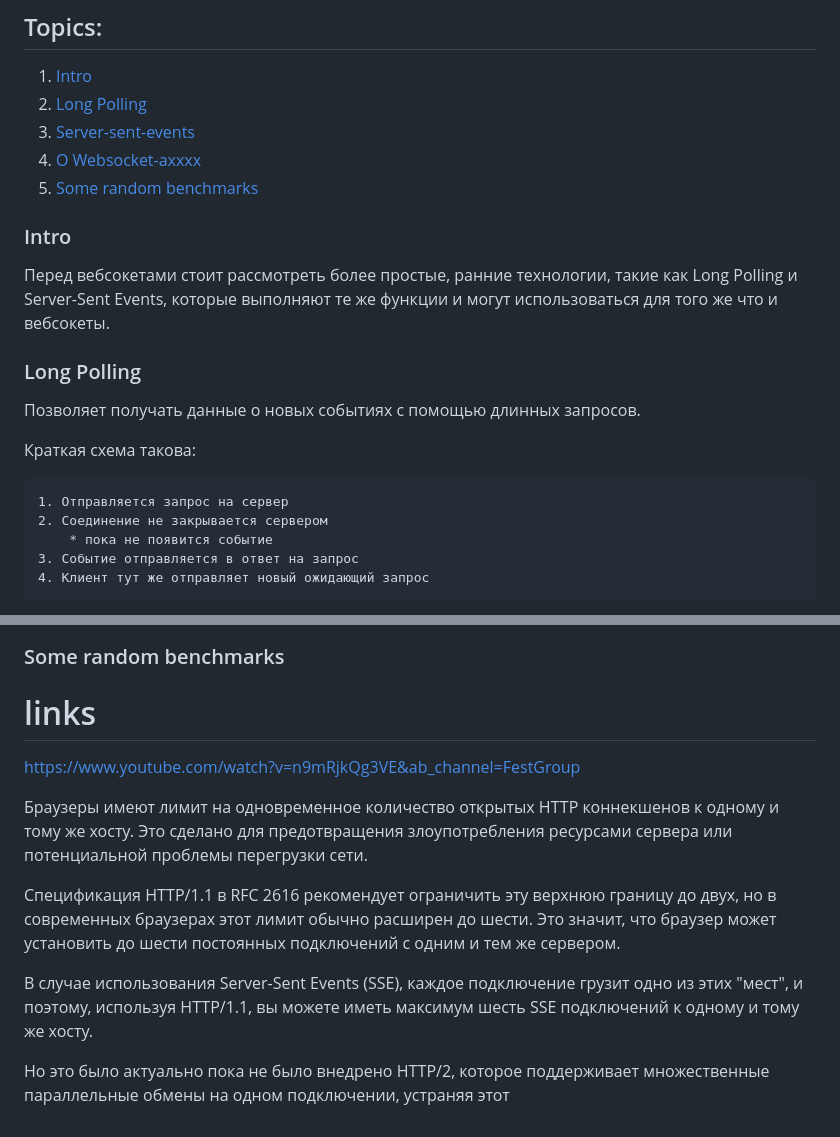
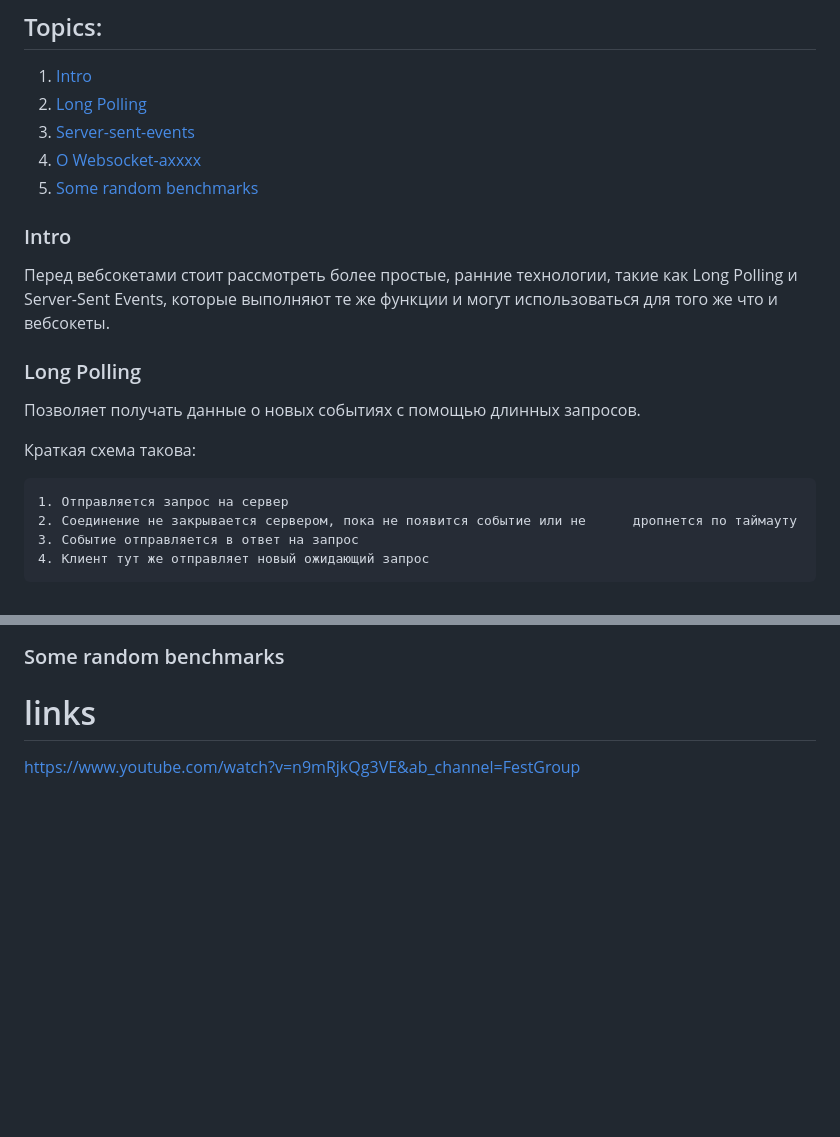
Before and after one commit to nnnLik/tgk-sse-long-polling-websockets, a Markdown page: README.md, 2 parts joined by grey strips. GitHub-like rendering; blank space fills up the shorter version.

Commit message:
refactor

```diff
--- a/README.md
+++ b/README.md
@@ -4,8 +4,8 @@
 1. [Intro](#intro)
 2. [Long Polling](#long-polling)
 3. [Server-sent-events](#server-sent-events)
-2. [О Websocket-ахххх](#websocket)
-3. [Some random benchmarks](#some-random-benchmarks)
+4. [О Websocket-ахххх](#websocket)
+5. [Some random benchmarks](#some-random-benchmarks)
 
 ### Intro
 Перед вебсокетами стоит рассмотреть более простые, ранние технологии,
@@ -17,8 +17,7 @@
 Краткая схема такова:
 
     1. Отправляется запрос на сервер
-    2. Соединение не закрывается сервером
-        * пока не появится событие
+    2. Соединение не закрывается сервером, пока не появится событие или не      дропнется по таймауту
     3. Событие отправляется в ответ на запрос
     4. Клиент тут же отправляет новый ожидающий запрос
 
@@ -141,12 +140,3 @@ yield f"event: custom_2\nid: unique_1\ndata: +1\n\n"
 # links
 
 https://www.youtube.com/watch?v=n9mRjkQg3VE&ab_channel=FestGroup
-
-
-Браузеры имеют лимит на одновременное количество открытых HTTP коннекшенов к одному и тому же хосту. Это сделано для предотвращения злоупотребления ресурсами сервера или потенциальной проблемы перегрузки сети.
-
-Спецификация HTTP/1.1 в RFC 2616 рекомендует ограничить эту верхнюю границу до двух, но в современных браузерах этот лимит обычно расширен до шести. Это значит, что браузер может установить до шести постоянных подключений с одним и тем же сервером.
-
-В случае использования Server-Sent Events (SSE), каждое подключение грузит одно из этих "мест", и поэтому, используя HTTP/1.1, вы можете иметь максимум шесть SSE подключений к одному и тому же хосту.
-
-Но это было актуально пока не было внедрено HTTP/2, которое поддерживает множественные параллельные обмены на одном подключении, устраняя этот
```
